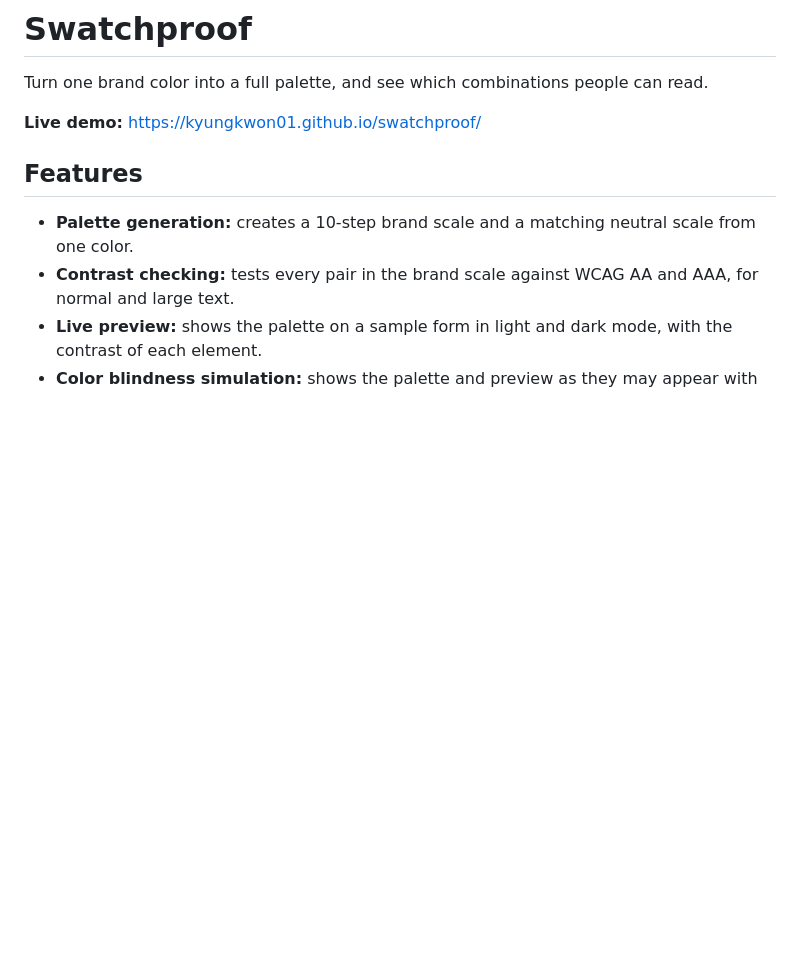
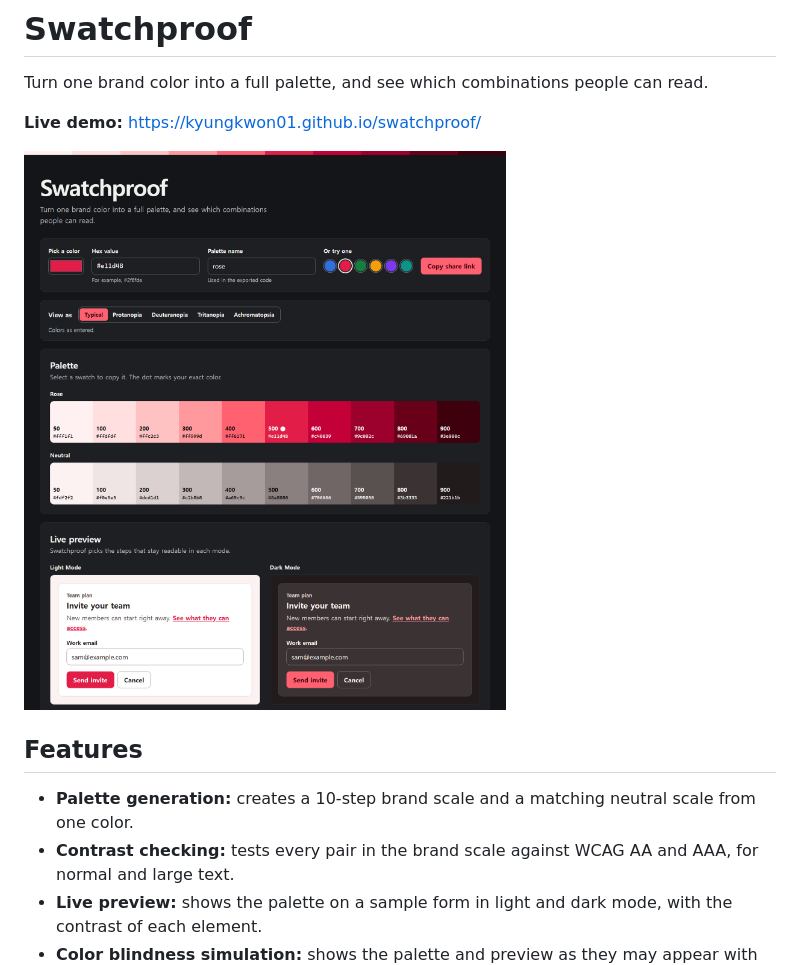
Before and after one commit to kyungkwon01/swatchproof, a Markdown page: README.md, the part around the change. GitHub-like rendering; pictures changed too: docs/screenshot.png (added); blank space fills up the shorter version.

Commit message:
Add screenshot to README

```diff
--- a/README.md
+++ b/README.md
@@ -3,6 +3,8 @@
 Turn one brand color into a full palette, and see which combinations people can read.
 
 **Live demo:** https://kyungkwon01.github.io/swatchproof/
+
+![Swatchproof showing a rose palette, with light and dark previews](docs/screenshot.png)
 
 ## Features
 
```
